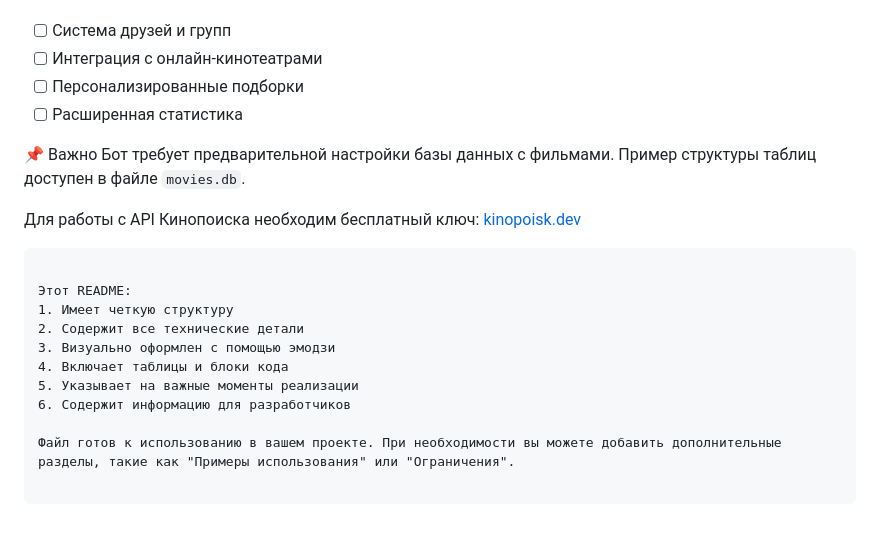
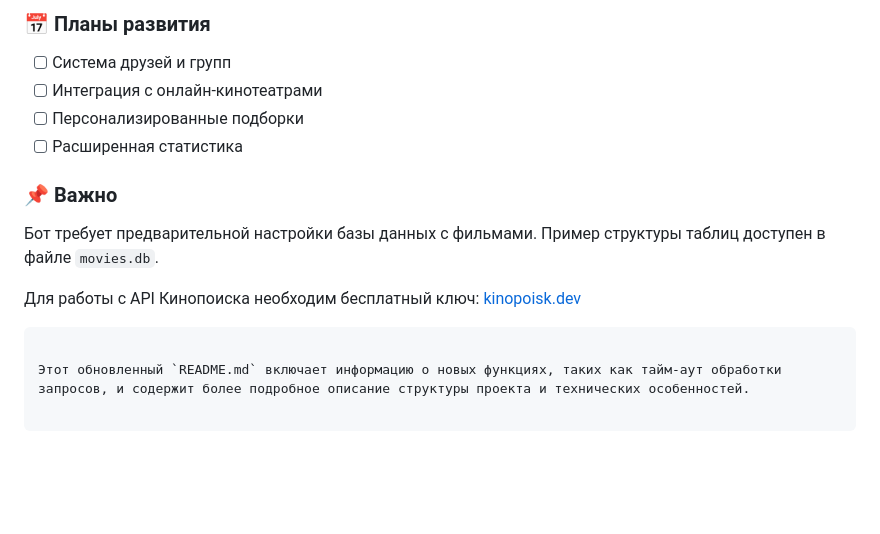
Before and after one commit to Mr-AKULA/Found-Film-Friend, a Markdown page: README.md, the part around the change printed below. GitHub-like rendering; blank space fills up the shorter version.

````diff
--- a/README.md
+++ b/README.md
@@ -67,20 +92,15 @@ project/
+### 📅 Планы развития
+
 - [ ] Система друзей и групп
 - [ ] Интеграция с онлайн-кинотеатрами
 - [ ] Персонализированные подборки
 - [ ] Расширенная статистика
 
- 📌 Важно
+### 📌 Важно
+
 Бот требует предварительной настройки базы данных с фильмами. Пример структуры таблиц доступен в файле `movies.db`.
 
 Для работы с API Кинопоиска необходим бесплатный ключ: [kinopoisk.dev](https://kinopoisk.dev/)
 ```
 
-Этот README:
-1. Имеет четкую структуру
-2. Содержит все технические детали
-3. Визуально оформлен с помощью эмодзи
-4. Включает таблицы и блоки кода
-5. Указывает на важные моменты реализации
-6. Содержит информацию для разработчиков
-
-Файл готов к использованию в вашем проекте. При необходимости вы можете добавить дополнительные разделы, такие как "Примеры использования" или "Ограничения".
+Этот обновленный `README.md` включает информацию о новых функциях, таких как тайм-аут обработки запросов, и содержит более подробное описание структуры проекта и технических особенностей.
````
Also changed, not shown: other parts of README.md (+36 -11 lines).
